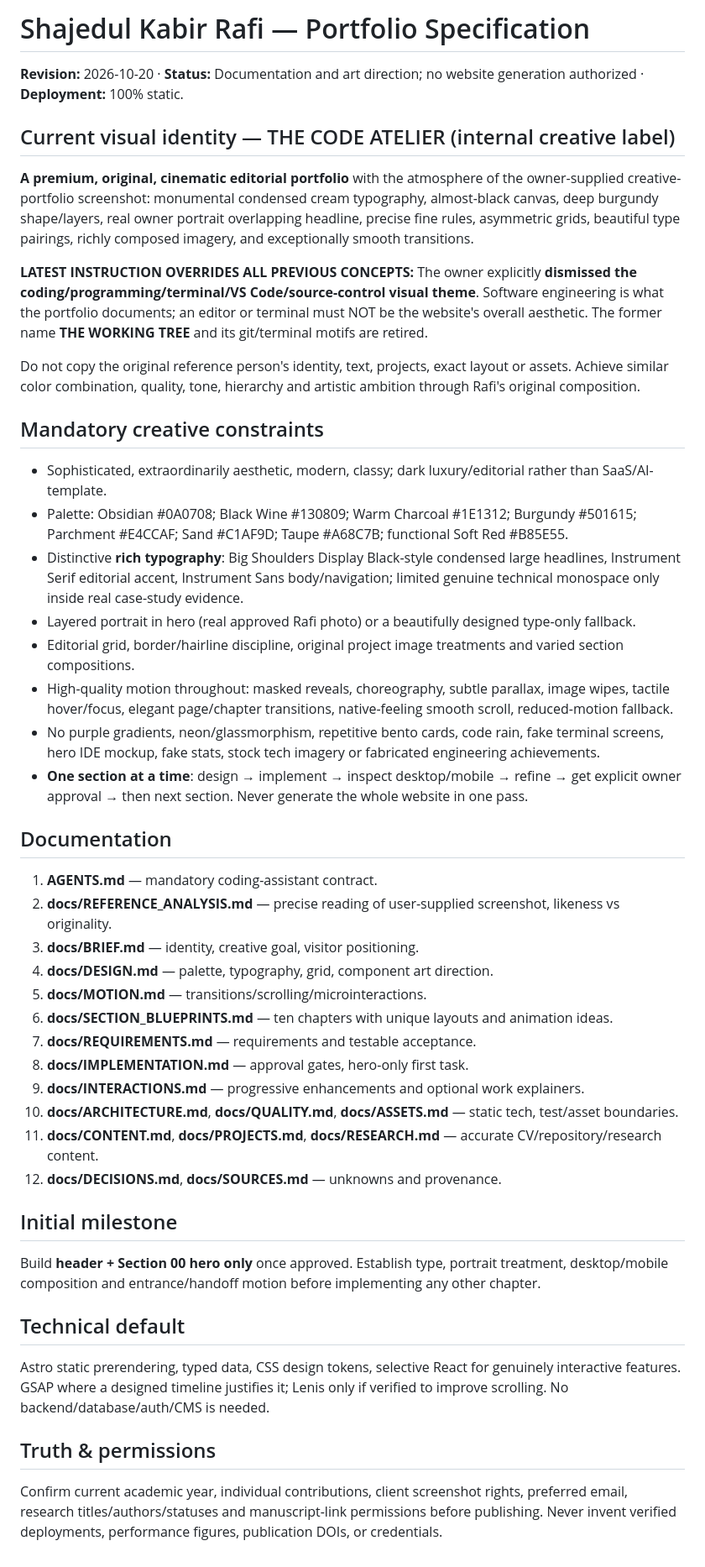
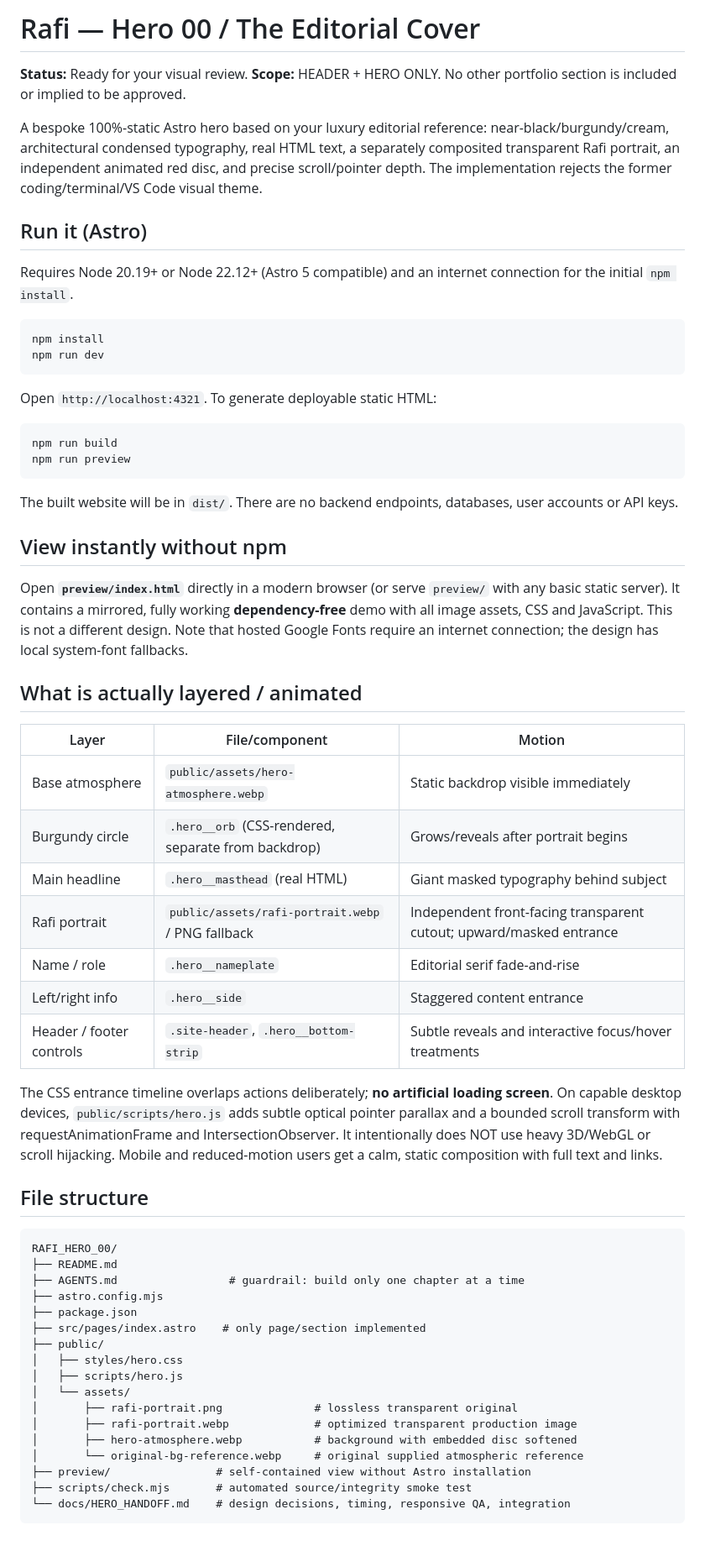
Before and after one commit to Rafi12234/Portfolio---Shajedul-Kabir-Rafi, a Markdown page: README.md, the part around one of its changes. Shown at 84% size. Rendered like a GitHub page.

Commit message:
chore: update documentation in README.md

````diff
--- a/README.md
+++ b/README.md
@@ -1,49 +1,64 @@
-# Shajedul Kabir Rafi — Portfolio Specification
+# Rafi — Hero 00 / The Editorial Cover
 
-**Revision:** 2026-10-20 · **Status:** Documentation and art direction; no website generation authorized · **Deployment:** 100% static.
+**Status:** Ready for your visual review. **Scope:** HEADER + HERO ONLY. No other portfolio section is included or implied to be approved.
 
-## Current visual identity — THE CODE ATELIER (internal creative label)
+A bespoke 100%-static Astro hero based on your luxury editorial reference: near-black/burgundy/cream, architectural condensed typography, real HTML text, a separately composited transparent Rafi portrait, an independent animated red disc, and precise scroll/pointer depth. The implementation rejects the former coding/terminal/VS Code visual theme.
 
-**A premium, original, cinematic editorial portfolio** with the atmosphere of the owner-supplied creative-portfolio screenshot: monumental condensed cream typography, almost-black canvas, deep burgundy shape/layers, real owner portrait overlapping headline, precise fine rules, asymmetric grids, beautiful type pairings, richly composed imagery, and exceptionally smooth transitions.
+## Run it (Astro)
 
-**LATEST INSTRUCTION OVERRIDES ALL PREVIOUS CONCEPTS:** The owner explicitly **dismissed the coding/programming/terminal/VS Code/source-control visual theme**. Software engineering is what the portfolio documents; an editor or terminal must NOT be the website's overall aesthetic. The former name **THE WORKING TREE** and its git/terminal motifs are retired.
+Requires Node 20.19+ or Node 22.12+ (Astro 5 compatible) and an internet connection for the initial `npm install`.
 
-Do not copy the original reference person's identity, text, projects, exact layout or assets. Achieve similar color combination, quality, tone, hierarchy and artistic ambition through Rafi's original composition.
+```bash
+npm install
+npm run dev
+```
 
-## Mandatory creative constraints
+Open `http://localhost:4321`. To generate deployable static HTML:
 
-- Sophisticated, extraordinarily aesthetic, modern, classy; dark luxury/editorial rather than SaaS/AI-template.
-- Palette: Obsidian #0A0708; Black Wine #130809; Warm Charcoal #1E1312; Burgundy #501615; Parchment #E4CCAF; Sand #C1AF9D; Taupe #A68C7B; functional Soft Red #B85E55.
-- Distinctive **rich typography**: Big Shoulders Display Black-style condensed large headlines, Instrument Serif editorial accent, Instrument Sans body/navigation; limited genuine technical monospace only inside real case-study evidence.
-- Layered portrait in hero (real approved Rafi photo) or a beautifully designed type-only fallback.
-- Editorial grid, border/hairline discipline, original project image treatments and varied section compositions.
-- High-quality motion throughout: masked reveals, choreography, subtle parallax, image wipes, tactile hover/focus, elegant page/chapter transitions, native-feeling smooth scroll, reduced-motion fallback.
-- No purple gradients, neon/glassmorphism, repetitive bento cards, code rain, fake terminal screens, hero IDE mockup, fake stats, stock tech imagery or fabricated engineering achievements.
-- **One section at a time**: design → implement → inspect desktop/mobile → refine → get explicit owner approval → then next section. Never generate the whole website in one pass.
+```bash
+npm run build
+npm run preview
+```
 
-## Documentation
+The built website will be in `dist/`. There are no backend endpoints, databases, user accounts or API keys.
 
-1. **AGENTS.md** — mandatory coding-assistant contract.
-2. **docs/REFERENCE_ANALYSIS.md** — precise reading of user-supplied screenshot, likeness vs originality.
-3. **docs/BRIEF.md** — identity, creative goal, visitor positioning.
-4. **docs/DESIGN.md** — palette, typography, grid, component art direction.
-5. **docs/MOTION.md** — transitions/scrolling/microinteractions.
-6. **docs/SECTION_BLUEPRINTS.md** — ten chapters with unique layouts and animation ideas.
-7. **docs/REQUIREMENTS.md** — requirements and testable acceptance.
-8. **docs/IMPLEMENTATION.md** — approval gates, hero-only first task.
-9. **docs/INTERACTIONS.md** — progressive enhancements and optional work explainers.
-10. **docs/ARCHITECTURE.md**, **docs/QUALITY.md**, **docs/ASSETS.md** — static tech, test/asset boundaries.
-11. **docs/CONTENT.md**, **docs/PROJECTS.md**, **docs/RESEARCH.md** — accurate CV/repository/research content.
-12. **docs/DECISIONS.md**, **docs/SOURCES.md** — unknowns and provenance.
+## View instantly without npm
 
-## Initial milestone
+Open **`preview/index.html`** directly in a modern browser (or serve `preview/` with any basic static server). It contains a mirrored, fully working **dependency-free** demo with all image assets, CSS and JavaScript. This is not a different design. Note that hosted Google Fonts require an internet connection; the design has local system-font fallbacks.
 
-Build **header + Section 00 hero only** once approved. Establish type, portrait treatment, desktop/mobile composition and entrance/handoff motion before implementing any other chapter.
+## What is actually layered / animated
 
-## Technical default
+| Layer | File/component | Motion |
+|---|---|---|
+| Base atmosphere | `public/assets/hero-atmosphere.webp` | Static backdrop visible immediately |
+| Burgundy circle | `.hero__orb` (CSS-rendered, separate from backdrop) | Grows/reveals after portrait begins |
+| Main headline | `.hero__masthead` (real HTML) | Giant masked typography behind subject |
+| Rafi portrait | `public/assets/rafi-portrait.webp` / PNG fallback | Independent front-facing transparent cutout; upward/masked entrance |
+| Name / role | `.hero__nameplate` | Editorial serif fade-and-rise |
+| Left/right info | `.hero__side` | Staggered content entrance |
+| Header / footer controls | `.site-header`, `.hero__bottom-strip` | Subtle reveals and interactive focus/hover treatments |
 
-Astro static prerendering, typed data, CSS design tokens, selective React for genuinely interactive features. GSAP where a designed timeline justifies it; Lenis only if verified to improve scrolling. No backend/database/auth/CMS is needed.
+The CSS entrance timeline overlaps actions deliberately; **no artificial loading screen**. On capable desktop devices, `public/scripts/hero.js` adds subtle optical pointer parallax and a bounded scroll transform with requestAnimationFrame and IntersectionObserver. It intentionally does NOT use heavy 3D/WebGL or scroll hijacking. Mobile and reduced-motion users get a calm, static composition with full text and links.
 
-## Truth & permissions
+## File structure
 
-Confirm current academic year, individual contributions, client screenshot rights, preferred email, research titles/authors/statuses and manuscript-link permissions before publishing. Never invent verified deployments, performance figures, publication DOIs, or credentials.
+```text
+RAFI_HERO_00/
+├── README.md
+├── AGENTS.md                 # guardrail: build only one chapter at a time
+├── astro.config.mjs
+├── package.json
+├── src/pages/index.astro    # only page/section implemented
+├── public/
+│   ├── styles/hero.css
+│   ├── scripts/hero.js
+│   └── assets/
+│       ├── rafi-portrait.png              # lossless transparent original
+│       ├── rafi-portrait.webp             # optimized transparent production image
+│       ├── hero-atmosphere.webp           # background with embedded disc softened
+│       └── original-bg-reference.webp     # original supplied atmospheric reference
+├── preview/                # self-contained view without Astro installation
+├── scripts/check.mjs       # automated source/integrity smoke test
+└── docs/HERO_HANDOFF.md    # design decisions, timing, responsive QA, integration
+```
+
````
Also changed, not shown: other parts of README.md (+19 -0 lines).
